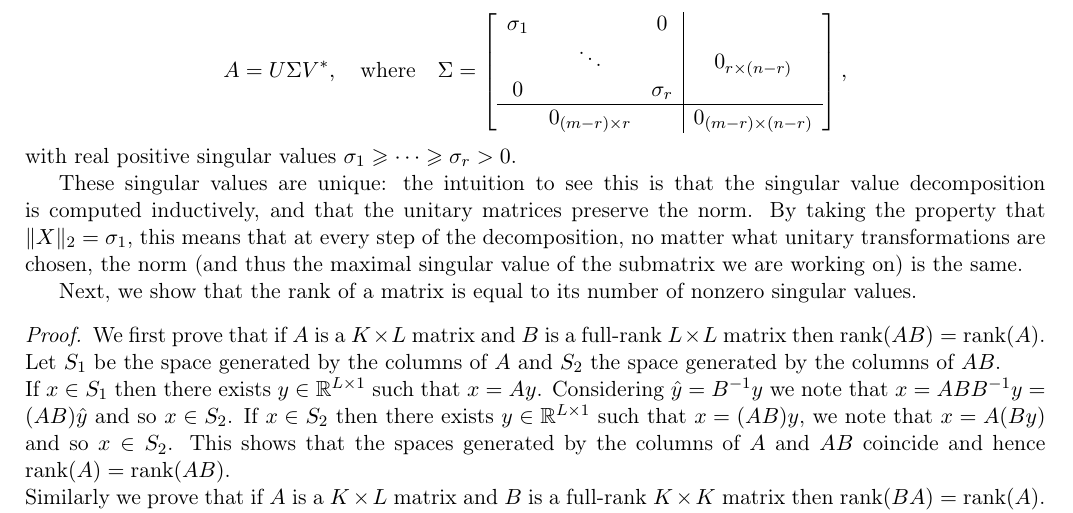
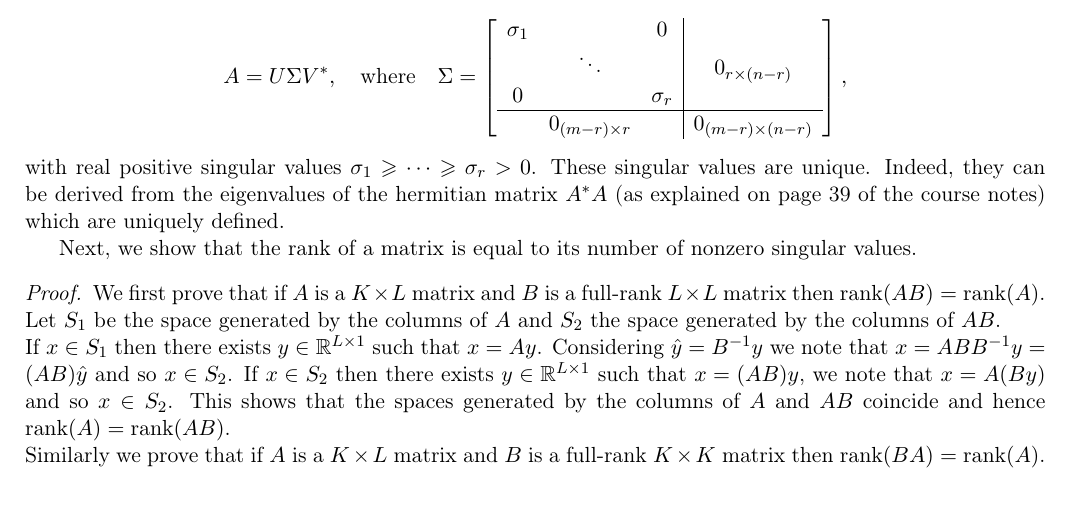
Before and after one commit to Peiffap/linma2380-homework, a LaTeX problem sheet (homework2/[LINMA2380] - Homework 2 - Group 02.tex): part of page 2 of 4, cut so that both start at the same text. Compiled offline with pdfLaTeX.

Commit message:
Change in B1, uniqueness of the singular values

```diff
--- a/homework2/[LINMA2380] - Homework 2 - Group 02.tex
+++ b/homework2/[LINMA2380] - Homework 2 - Group 02.tex
@@ -168,8 +168,8 @@ A = U \Sigma V^*, \quad \textnormal{where}\quad \Sigma = \left[\begin{array}{ccc
 \end{array}\right],
 \]
 with real positive singular values \(\sigma_1 \geqslant \dots \geqslant \sigma_r > 0\).
-
-These singular values are unique: the intuition to see this is that the singular value decomposition is computed inductively, and that the unitary matrices preserve the norm. By taking the property that \(\snorm{X} = \sigma_1\), this means that at every step of the decomposition, no matter what unitary transformations are chosen, the norm (and thus the maximal singular value of the submatrix we are working on) is the same.
+These singular values are unique. Indeed, they can be derived from the eigenvalues of the hermitian matrix $A^*A$ (as explained on page 39 of the course notes) which are uniquely defined.
+%These singular values are unique: the intuition to see this is that the singular value decomposition is computed inductively, and that the unitary matrices preserve the norm. By taking the property that \(\snorm{X} = \sigma_1\), this means that at every step of the decomposition, no matter what unitary transformations are chosen, the norm (and thus the maximal singular value of the submatrix we are working on) is the same.
 
 Next, we show that the rank of a matrix is equal to its number of nonzero singular values.
 \begin{proof}
```
